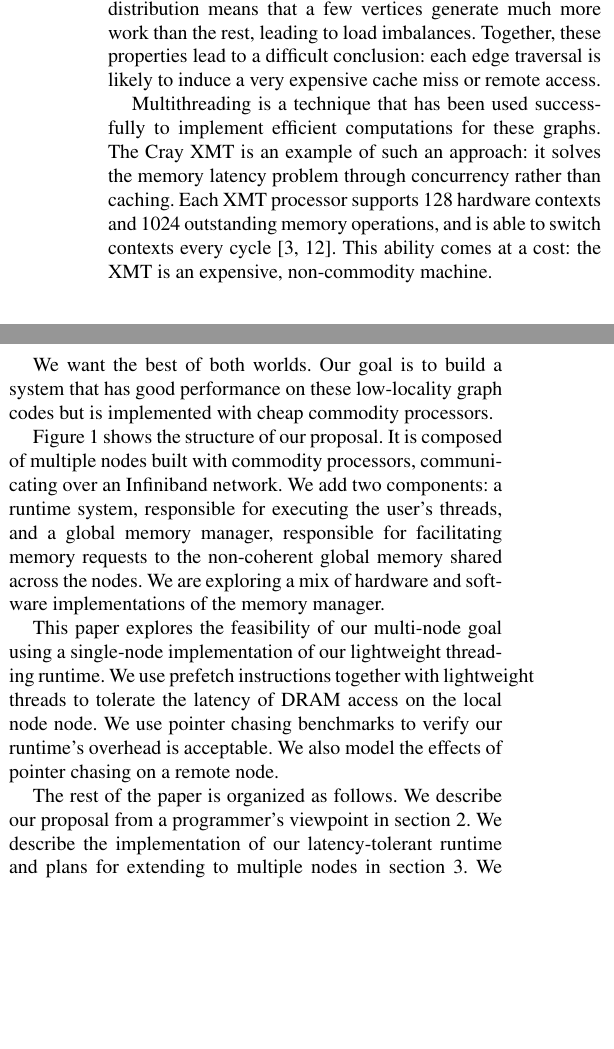
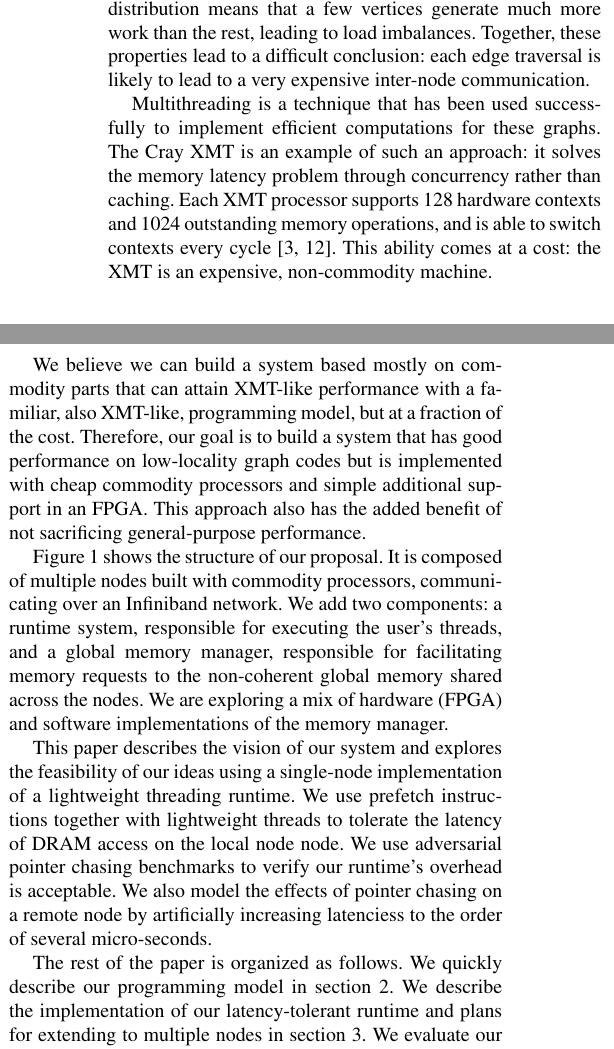
Before and after one commit to uwsampa/grappa, a LaTeX paper (doc/hotpar2011/softxmt-hotpar2011.tex): two parts of the columns of page 1 of 6, joined at a grey line, cut so that both start at the same text, the shorter picture padded with empty space. Compiled offline with pdfLaTeX; a missing font is replaced by an installed copy or a similar font.

Commit message:
intro fixes?

```diff
--- a/doc/hotpar2011/softxmt-hotpar2011.tex
+++ b/doc/hotpar2011/softxmt-hotpar2011.tex
@@ -102,8 +102,8 @@ difficult to lay out with locality: every vertex needs to be near every
 other vertex. Their power law distribution means that a few vertices
 generate much more work than the rest, leading to load
 imbalances. Together, these properties lead to a
-difficult conclusion: each edge traversal is likely to induce a very
-expensive cache miss or remote access.
+difficult conclusion: each edge traversal is likely to lead to a very
+expensive inter-node communication.
 
 Multithreading is a technique that has been used successfully to
 implement efficient computations for these graphs. The Cray XMT is an
@@ -127,9 +128,14 @@ comes at a cost: the XMT is an expensive, non-commodity machine.
 	\label{fig:system-overview}
 \end{figure*}
 
-We want the best of both worlds. Our goal is to build a system that
-has good performance on these low-locality graph codes but is
-implemented with cheap commodity processors.
+
+We believe we can build a system based mostly on commodity parts that
+can attain XMT-like performance with a familiar, also XMT-like,
+programming model, but at a fraction of the cost. Therefore, our goal
+is to build a system that has good performance on low-locality graph
+codes but is implemented with cheap commodity processors and simple
+additional support in an FPGA. This approach also has the added
+benefit of not sacrificing general-purpose performance.
 
 Figure~\ref{fig:system-overview} shows the structure of our
 proposal. It is composed of multiple nodes built with commodity
@@ -137,24 +143,26 @@ processors, communicating over an Infiniband network. We add two
 components: a runtime system, responsible for executing the user's
 threads, and a global memory manager, responsible for facilitating
 memory requests to the non-coherent global memory shared across the
-nodes.  We are exploring a mix of hardware and software
+nodes.  We are exploring a mix of hardware (FPGA) and software
 implementations of the memory manager.
 
-This paper explores the feasibility of our multi-node goal using a
-single-node implementation of our lightweight threading runtime. We
-use prefetch instructions together with lightweight threads to
-tolerate the latency of DRAM access on the local node node. We use
-pointer chasing benchmarks to verify our runtime's overhead is
-acceptable. We also model the effects of pointer chasing on a remote
-node.
+This paper describes the vision of our system and explores the
+feasibility of our ideas using a single-node implementation of a
+lightweight threading runtime. We use prefetch instructions together
+with lightweight threads to tolerate the latency of DRAM access on the
+local node node. We use adversarial pointer chasing benchmarks to
+verify our runtime's overhead is acceptable. We also model the effects
+of pointer chasing on a remote node by artificially increasing
+latenciess to the order of several micro-seconds.
 
-The rest of the paper is organized as follows. We describe our
-proposal from a programmer's viewpoint in section~\ref{sec:model}. We
-describe the implementation of our latency-tolerant runtime and plans
-for extending to multiple nodes in section~\ref{sec:approach}. We
-evaluate our runtime in section~\ref{sec:evaluation}.  We present
-related work in section~\ref{sec:related} and conclude in
+The rest of the paper is organized as follows. We quickly describe our
+programming model in section~\ref{sec:model}. We describe the
+implementation of our latency-tolerant runtime and plans for extending
+to multiple nodes in section~\ref{sec:approach}. We evaluate our
+runtime in section~\ref{sec:evaluation}.  We present related work in
+section~\ref{sec:related} and conclude in
 section~\ref{sec:conclusion}.
+
 
 \section{Programming model}
 \label{sec:model}
```
Also changed, not shown: doc/hotpar2011/softxmt-hotpar2011.tex (3 more changed lines).
